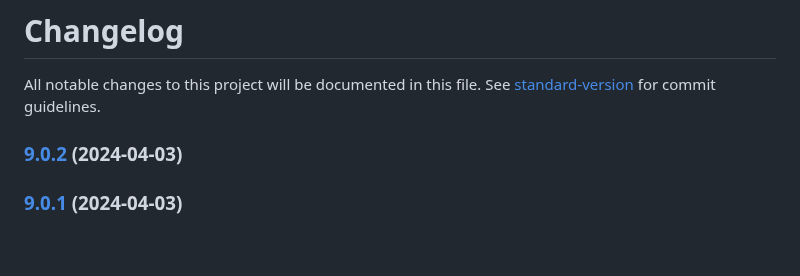
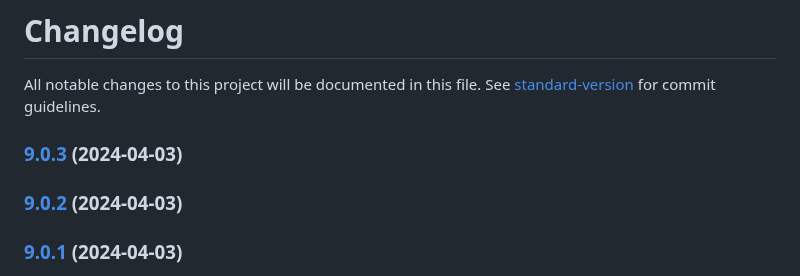
Before and after one commit to MTPRM/mtprm-proto, a Markdown page: CHANGELOG.md, the part around the change. GitHub-like rendering; blank space fills up the shorter version.

Commit message:
chore(release): 9.0.3

```diff
--- a/CHANGELOG.md
+++ b/CHANGELOG.md
@@ -1,6 +1,8 @@
 # Changelog
 
 All notable changes to this project will be documented in this file. See [standard-version](https://github.com/conventional-changelog/standard-version) for commit guidelines.
+
+### [9.0.3](https://github.com/mtprm/mtprm-proto/compare/9.0.2...9.0.3) (2024-04-03)
 
 ### [9.0.2](https://github.com/mtprm/mtprm-proto/compare/9.0.1...9.0.2) (2024-04-03)
 
```
